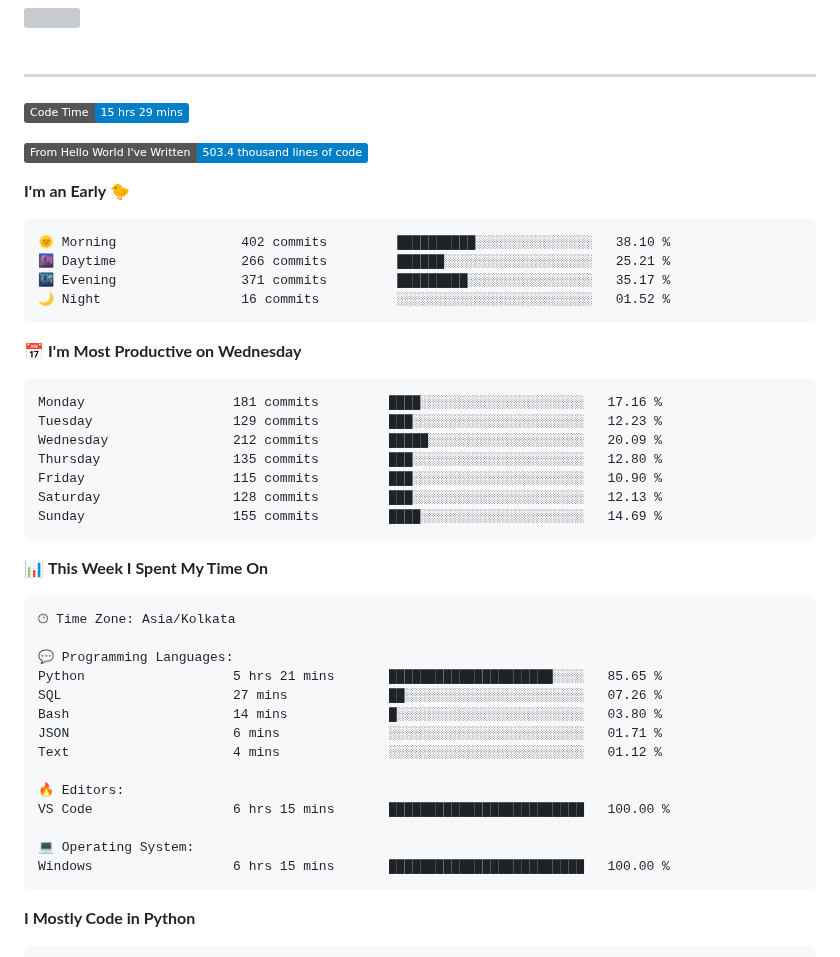
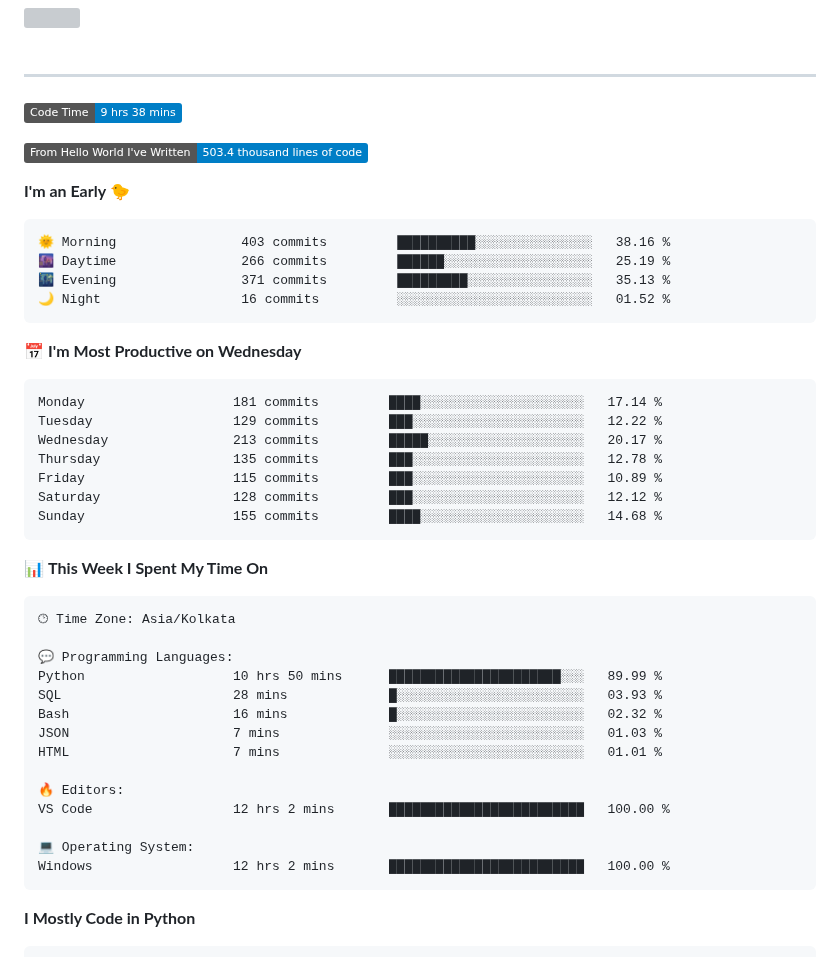
Before and after one commit to SpreadSheets600/SpreadSheets600, a Markdown page: README.md, the part around the change. Drawn GitHub-style; badges without logos; grey boxes are pictures that could not be loaded.

Commit message:
Updated with Dev Metrics

````diff
--- a/README.md
+++ b/README.md
@@ -305,28 +305,28 @@
 
 ---
 <!--START_SECTION:waka-->
-![Code Time](http://img.shields.io/badge/Code%20Time-15%20hrs%2029%20mins-blue)
+![Code Time](http://img.shields.io/badge/Code%20Time-9%20hrs%2038%20mins-blue)
 
 ![Lines of code](https://img.shields.io/badge/From%20Hello%20World%20I%27ve%20Written-503.4%20thousand%20lines%20of%20code-blue)
 
 **I'm an Early 🐤**
 
 ```text
-🌞 Morning                402 commits         ██████████░░░░░░░░░░░░░░░   38.10 %
-🌆 Daytime                266 commits         ██████░░░░░░░░░░░░░░░░░░░   25.21 %
-🌃 Evening                371 commits         █████████░░░░░░░░░░░░░░░░   35.17 %
+🌞 Morning                403 commits         ██████████░░░░░░░░░░░░░░░   38.16 %
+🌆 Daytime                266 commits         ██████░░░░░░░░░░░░░░░░░░░   25.19 %
+🌃 Evening                371 commits         █████████░░░░░░░░░░░░░░░░   35.13 %
 🌙 Night                  16 commits          ░░░░░░░░░░░░░░░░░░░░░░░░░   01.52 %
 ```
 📅 **I'm Most Productive on Wednesday**
 
 ```text
-Monday                   181 commits         ████░░░░░░░░░░░░░░░░░░░░░   17.16 %
-Tuesday                  129 commits         ███░░░░░░░░░░░░░░░░░░░░░░   12.23 %
-Wednesday                212 commits         █████░░░░░░░░░░░░░░░░░░░░   20.09 %
-Thursday                 135 commits         ███░░░░░░░░░░░░░░░░░░░░░░   12.80 %
-Friday                   115 commits         ███░░░░░░░░░░░░░░░░░░░░░░   10.90 %
-Saturday                 128 commits         ███░░░░░░░░░░░░░░░░░░░░░░   12.13 %
-Sunday                   155 commits         ████░░░░░░░░░░░░░░░░░░░░░   14.69 %
+Monday                   181 commits         ████░░░░░░░░░░░░░░░░░░░░░   17.14 %
+Tuesday                  129 commits         ███░░░░░░░░░░░░░░░░░░░░░░   12.22 %
+Wednesday                213 commits         █████░░░░░░░░░░░░░░░░░░░░   20.17 %
+Thursday                 135 commits         ███░░░░░░░░░░░░░░░░░░░░░░   12.78 %
+Friday                   115 commits         ███░░░░░░░░░░░░░░░░░░░░░░   10.89 %
+Saturday                 128 commits         ███░░░░░░░░░░░░░░░░░░░░░░   12.12 %
+Sunday                   155 commits         ████░░░░░░░░░░░░░░░░░░░░░   14.68 %
 ```
 
 
@@ -336,17 +336,17 @@ Sunday                   155 commits         ████░░░░░░░
 🕑︎ Time Zone: Asia/Kolkata
 
 💬 Programming Languages:
-Python                   5 hrs 21 mins       █████████████████████░░░░   85.65 %
-SQL                      27 mins             ██░░░░░░░░░░░░░░░░░░░░░░░   07.26 %
-Bash                     14 mins             █░░░░░░░░░░░░░░░░░░░░░░░░   03.80 %
-JSON                     6 mins              ░░░░░░░░░░░░░░░░░░░░░░░░░   01.71 %
-Text                     4 mins              ░░░░░░░░░░░░░░░░░░░░░░░░░   01.12 %
+Python                   10 hrs 50 mins      ██████████████████████░░░   89.99 %
+SQL                      28 mins             █░░░░░░░░░░░░░░░░░░░░░░░░   03.93 %
+Bash                     16 mins             █░░░░░░░░░░░░░░░░░░░░░░░░   02.32 %
+JSON                     7 mins              ░░░░░░░░░░░░░░░░░░░░░░░░░   01.03 %
+HTML                     7 mins              ░░░░░░░░░░░░░░░░░░░░░░░░░   01.01 %
 
 🔥 Editors:
-VS Code                  6 hrs 15 mins       █████████████████████████   100.00 %
+VS Code                  12 hrs 2 mins       █████████████████████████   100.00 %
 
 💻 Operating System:
-Windows                  6 hrs 15 mins       █████████████████████████   100.00 %
+Windows                  12 hrs 2 mins       █████████████████████████   100.00 %
 ```
 
 **I Mostly Code in Python**
````
